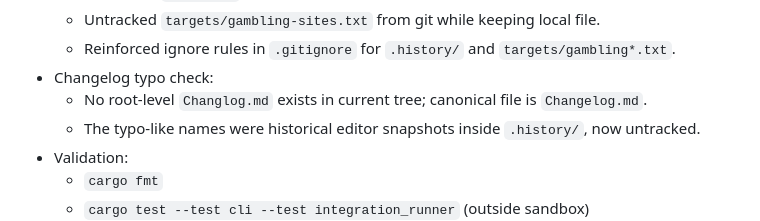
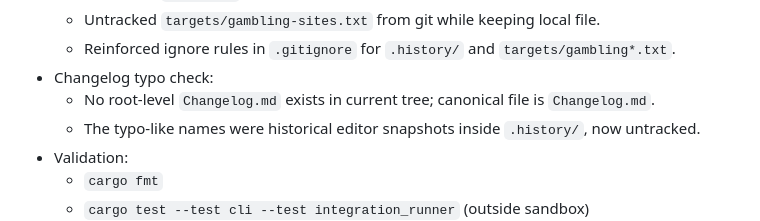
Before and after one commit to Teycir/ApiHunter, a Markdown page: tasks/todo.md, the part around the change. Rendered like a GitHub page.

Commit message:
docs: fix typo Changlog to Changelog in task documentation

```diff
--- a/tasks/todo.md
+++ b/tasks/todo.md
@@ -1321,7 +1321,7 @@
   - Untracked `targets/gambling-sites.txt` from git while keeping local file.
   - Reinforced ignore rules in `.gitignore` for `.history/` and `targets/gambling*.txt`.
 - Changelog typo check:
-  - No root-level `Changlog.md` exists in current tree; canonical file is `Changelog.md`.
+  - No root-level `Changelog.md` exists in current tree; canonical file is `Changelog.md`.
   - The typo-like names were historical editor snapshots inside `.history/`, now untracked.
 - Validation:
   - `cargo fmt`
```
